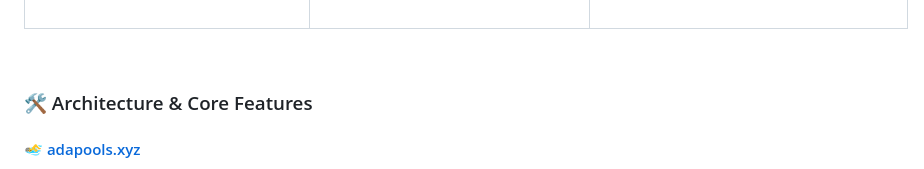
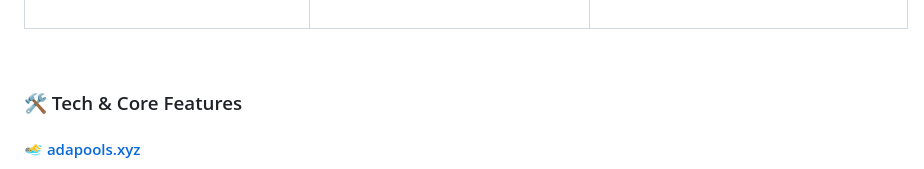
Before and after one commit to team-blox/.github, a Markdown page: README.md, the part around the change. Drawn GitHub-style.

Commit message:
Rename Architecture to Tech & Core Features

```diff
--- a/README.md
+++ b/README.md
@@ -75,7 +75,7 @@ Independent, open-source explorers and data services for the **Cardano** and **M
 
 <br/>
 
-### 🛠️ Architecture & Core Features
+### 🛠️ Tech & Core Features
 
 #### 🏊‍♂️ [adapools.xyz](https://adapools.xyz)
 * **Focus:** Stake pool discovery, performance ranking, and delegation transparency.
```
Also changed, not shown: 1 other file.
